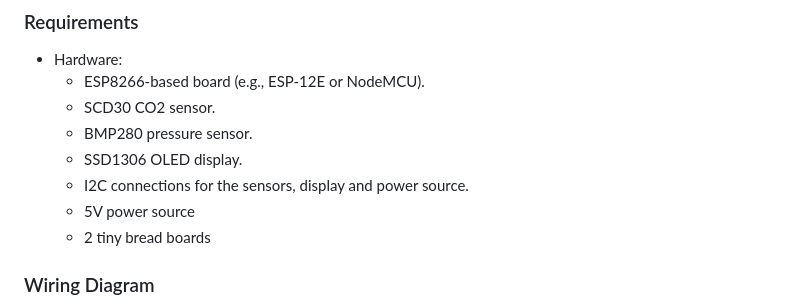
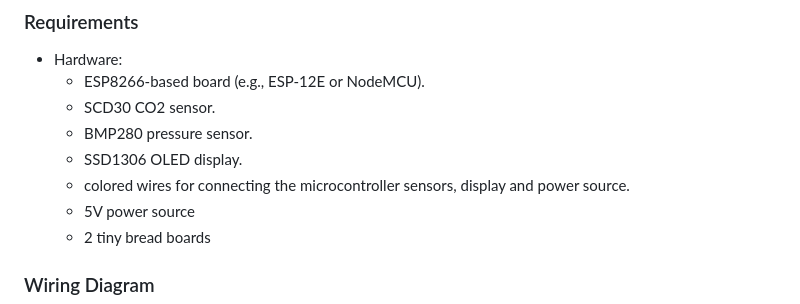
Before and after one commit to nocona71/CO2-Meter, a Markdown page: README.md, the part around the change. Rendered like a GitHub page.

```diff
--- a/README.md
+++ b/README.md
@@ -74,7 +74,7 @@ brew install make            # For macOS
   - SCD30 CO2 sensor.
   - BMP280 pressure sensor.
   - SSD1306 OLED display.
-  - I2C connections for the sensors, display and power source.
+  - colored wires for connecting the microcontroller sensors, display and power source.
   - 5V power source
   - 2 tiny bread boards
 
```
